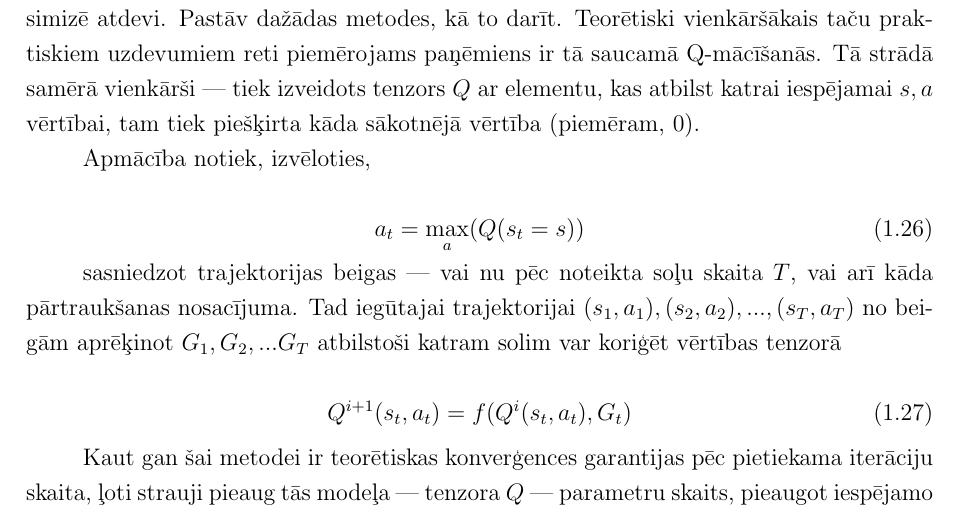
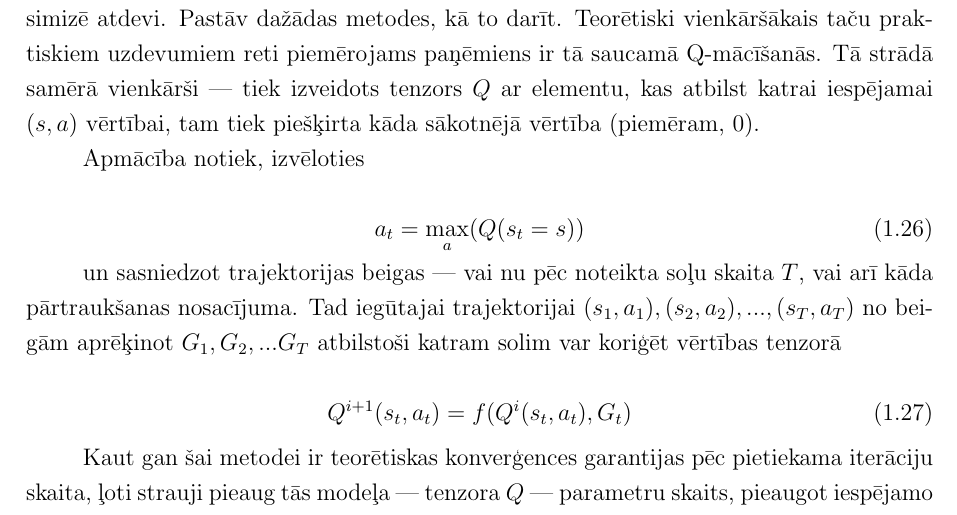
Before and after one commit to peteris-racinskis/masters, a LaTeX document (tex/MAG_KD_Racinskis_pr20015.tex): part of page 9 of 25, cut so that both start at the same text. Compiled offline with pdfLaTeX.

Commit message:
MAG_KD typo

```diff
--- a/tex/MAG_KD_Racinskis_pr20015.tex
+++ b/tex/MAG_KD_Racinskis_pr20015.tex
@@ -241,15 +241,15 @@ Jebkura stratēģija katram stāvoklim nosaka darbību vai darbību sadalījumu
     v_{\pi}(s) = \mathbb{E}_{\pi}[G_t \vert s_t = s] = \sum_{a}\pi(a,s)\sum_{s', r}p(s', r \vert s_t, a_t)[r + \gamma v_{\pi}(s')]
 \end{equation}
 
-Atrisināt mācīšanās uzdevumu tādā gadījumā nozīmē atrast stratēģiju, kas maksimizē atdevi. Pastāv dažādas metodes, kā to darīt. Teorētiski vienkāršākais taču praktiskiem uzdevumiem reti piemērojams paņēmiens ir tā saucamā Q-mācīšanās. Tā strādā samērā vienkārši --- tiek izveidots tenzors $Q$ ar elementu, kas atbilst katrai iespējamai $s,a$ vērtībai, tam tiek piešķirta kāda sākotnējā vērtība (piemēram, 0).
+Atrisināt mācīšanās uzdevumu tādā gadījumā nozīmē atrast stratēģiju, kas maksimizē atdevi. Pastāv dažādas metodes, kā to darīt. Teorētiski vienkāršākais taču praktiskiem uzdevumiem reti piemērojams paņēmiens ir tā saucamā Q-mācīšanās. Tā strādā samērā vienkārši --- tiek izveidots tenzors $Q$ ar elementu, kas atbilst katrai iespējamai $(s,a)$ vērtībai, tam tiek piešķirta kāda sākotnējā vērtība (piemēram, 0).
 
-Apmācība notiek, izvēloties,
+Apmācība notiek, izvēloties
 
 \begin{equation}
     a_t = \max\limits_{a} (Q(s_t = s))
 \end{equation}
 
-sasniedzot trajektorijas beigas --- vai nu pēc noteikta soļu skaita $T$, vai arī kāda pārtraukšanas nosacījuma. Tad iegūtajai trajektorijai $(s_1, a_1), (s_2, a_2), ..., (s_T, a_T)$ no bei-gām aprēķinot $G_1, G_2, ... G_T$ atbilstoši katram solim var koriģēt vērtības tenzorā
+un sasniedzot trajektorijas beigas --- vai nu pēc noteikta soļu skaita $T$, vai arī kāda pārtraukšanas nosacījuma. Tad iegūtajai trajektorijai $(s_1, a_1), (s_2, a_2), ..., (s_T, a_T)$ no bei-gām aprēķinot $G_1, G_2, ... G_T$ atbilstoši katram solim var koriģēt vērtības tenzorā
 
 \begin{equation}
     Q^{i+1}(s_t,a_t)=f(Q^{i}(s_t, a_t), G_t)
```
Also changed, not shown: tex/MAG_KD_Racinskis_pr20015.pdf.
